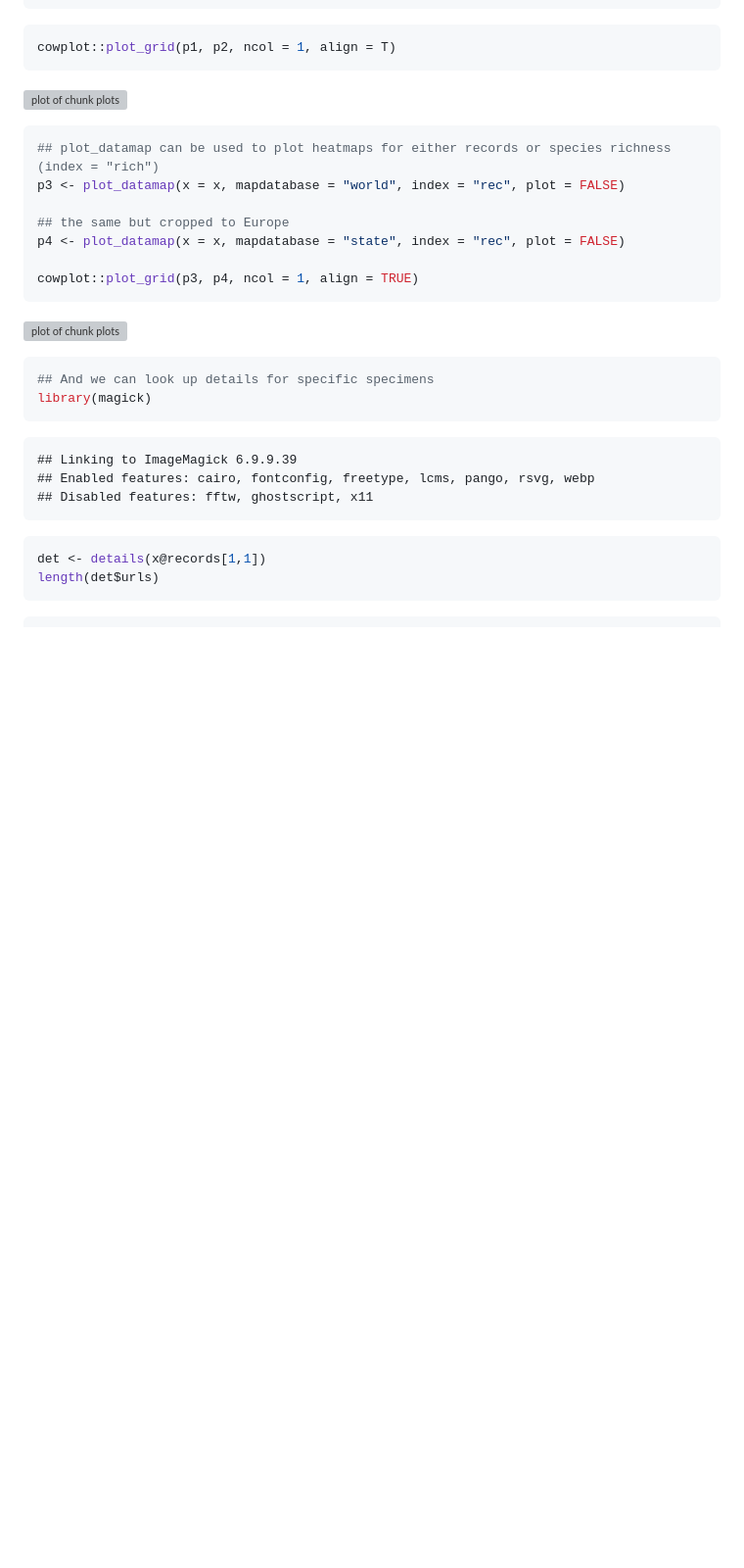
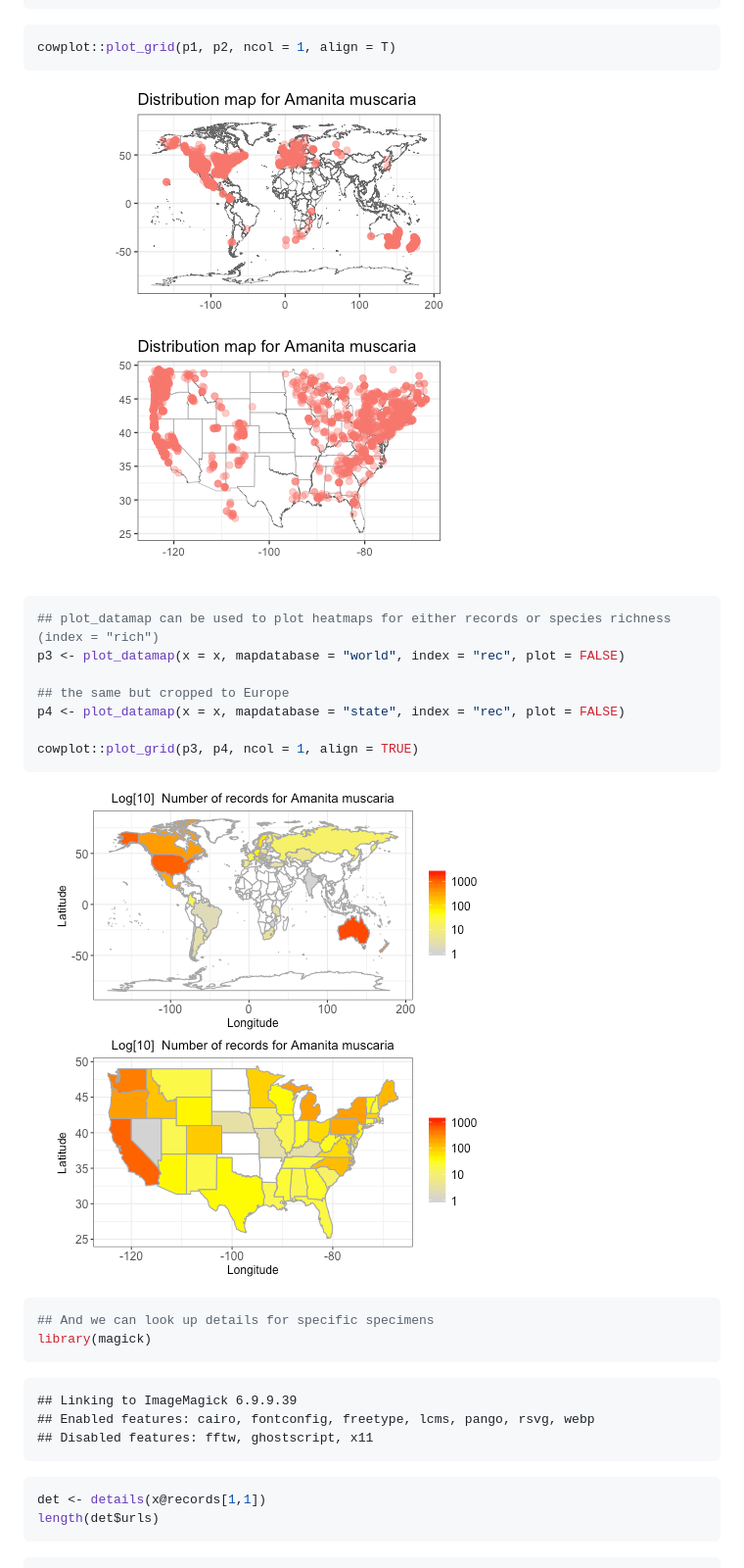
Before and after one commit to FranzKrah/rMyCoPortal, a Markdown page: vignettes/introduction.md, the part around the change printed below. Shown: that part at 98% size. GitHub-like rendering; pictures changed too: vignettes/plots/plots-2.png (added), vignettes/plots/plots-3.png (added); blank space fills up the shorter version; grey boxes are pictures that could not be loaded.

Commit message:
uploads plots

````diff
--- a/vignettes/introduction.md
+++ b/vignettes/introduction.md
@@ -156,7 +156,7 @@ p2 <- plot_distmap(x = x, mapdatabase = "state", interactive = FALSE, plot = FAL
 cowplot::plot_grid(p1, p2, ncol = 1, align = T)
 ```
 
-![plot of chunk plots](vignettes//plots-2.png)
+![plot of chunk plots](plots//plots-2.png)
 
 ```r
 ## plot_datamap can be used to plot heatmaps for either records or species richness (index = "rich")
@@ -168,7 +168,7 @@ p4 <- plot_datamap(x = x, mapdatabase = "state", index = "rec", plot = FALSE)
 cowplot::plot_grid(p3, p4, ncol = 1, align = TRUE)
 ```
 
-![plot of chunk plots](vignettes//plots-3.png)
+![plot of chunk plots](plots//plots-3.png)
 
 ```r
 ## And we can look up details for specific specimens
````
Also changed, not shown: other parts of vignettes/introduction.md (+2 -2 lines), vignettes/plots/plots-1.png (added), vignettes/plots/plots-4.png (added), 2 other files.
